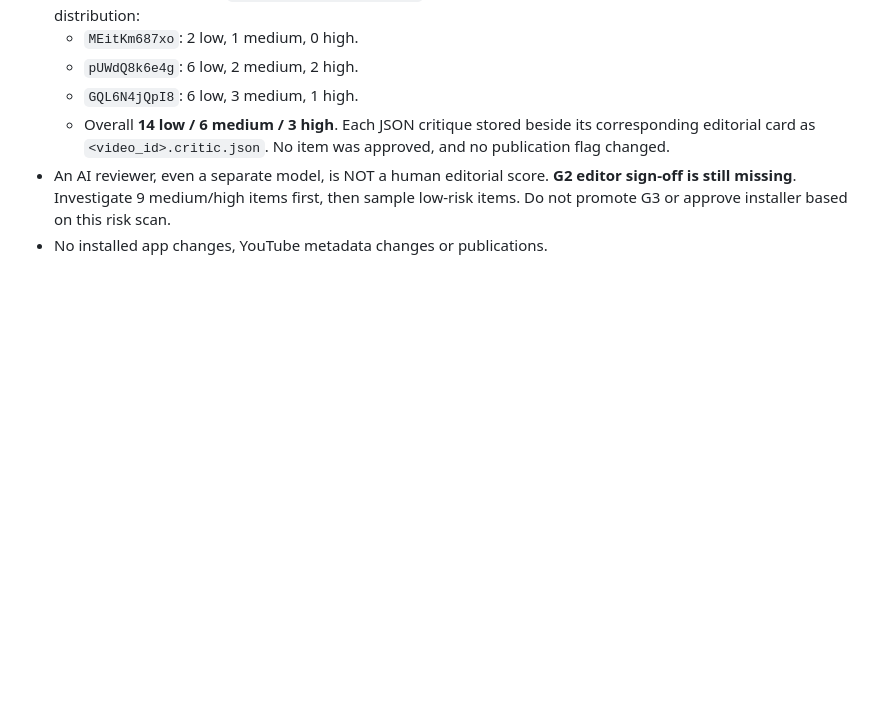
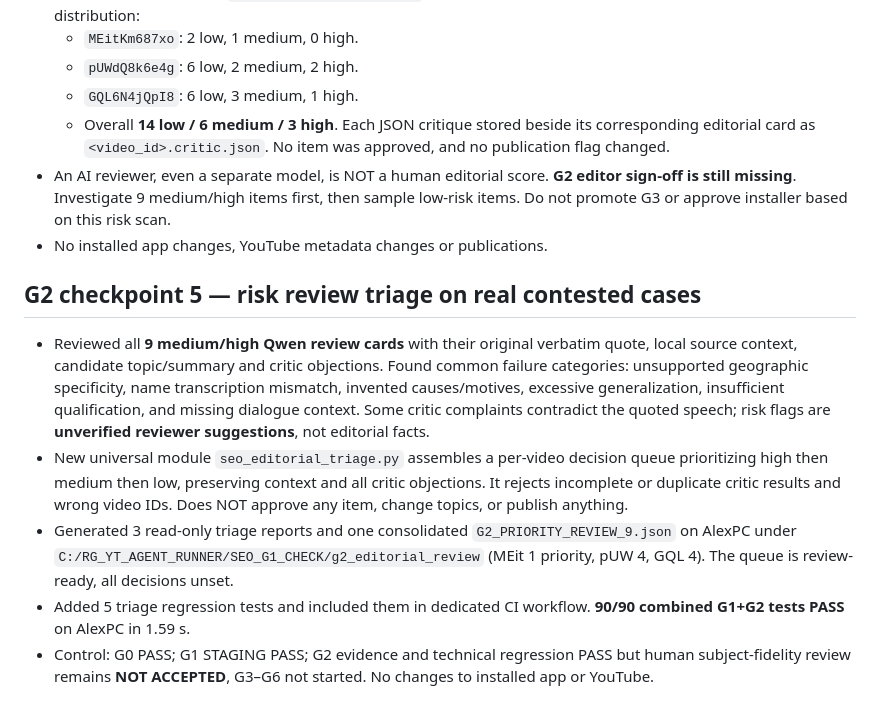
Before and after one commit to RushaGoodbye/CHAT_YouTube, a Markdown page: docs/SEO_G2_EDITORIAL_CHECKPOINT_20261103.md, the part around the change. GitHub-like rendering; blank space fills up the shorter version.

Commit message:
docs(seo): audit nine contested editorial items and 90 passing tests

```diff
--- a/docs/SEO_G2_EDITORIAL_CHECKPOINT_20261103.md
+++ b/docs/SEO_G2_EDITORIAL_CHECKPOINT_20261103.md
@@ -41,3 +41,11 @@ Plan audit: G0 PASS; G1 staging PASS; G2 technical source-evidence PASS on 3 exa
   - Overall **14 low / 6 medium / 3 high**. Each JSON critique stored beside its corresponding editorial card as `<video_id>.critic.json`. No item was approved, and no publication flag changed.
 - An AI reviewer, even a separate model, is NOT a human editorial score. **G2 editor sign-off is still missing**. Investigate 9 medium/high items first, then sample low-risk items. Do not promote G3 or approve installer based on this risk scan.
 - No installed app changes, YouTube metadata changes or publications.
+
+
+## G2 checkpoint 5 — risk review triage on real contested cases
+- Reviewed all **9 medium/high Qwen review cards** with their original verbatim quote, local source context, candidate topic/summary and critic objections. Found common failure categories: unsupported geographic specificity, name transcription mismatch, invented causes/motives, excessive generalization, insufficient qualification, and missing dialogue context. Some critic complaints contradict the quoted speech; risk flags are **unverified reviewer suggestions**, not editorial facts.
+- New universal module `seo_editorial_triage.py` assembles a per-video decision queue prioritizing high then medium then low, preserving context and all critic objections. It rejects incomplete or duplicate critic results and wrong video IDs. Does NOT approve any item, change topics, or publish anything.
+- Generated 3 read-only triage reports and one consolidated `G2_PRIORITY_REVIEW_9.json` on AlexPC under `C:/RG_YT_AGENT_RUNNER/SEO_G1_CHECK/g2_editorial_review` (MEit 1 priority, pUW 4, GQL 4). The queue is review-ready, all decisions unset.
+- Added 5 triage regression tests and included them in dedicated CI workflow. **90/90 combined G1+G2 tests PASS** on AlexPC in 1.59 s.
+- Control: G0 PASS; G1 STAGING PASS; G2 evidence and technical regression PASS but human subject-fidelity review remains **NOT ACCEPTED**, G3–G6 not started. No changes to installed app or YouTube.
```
